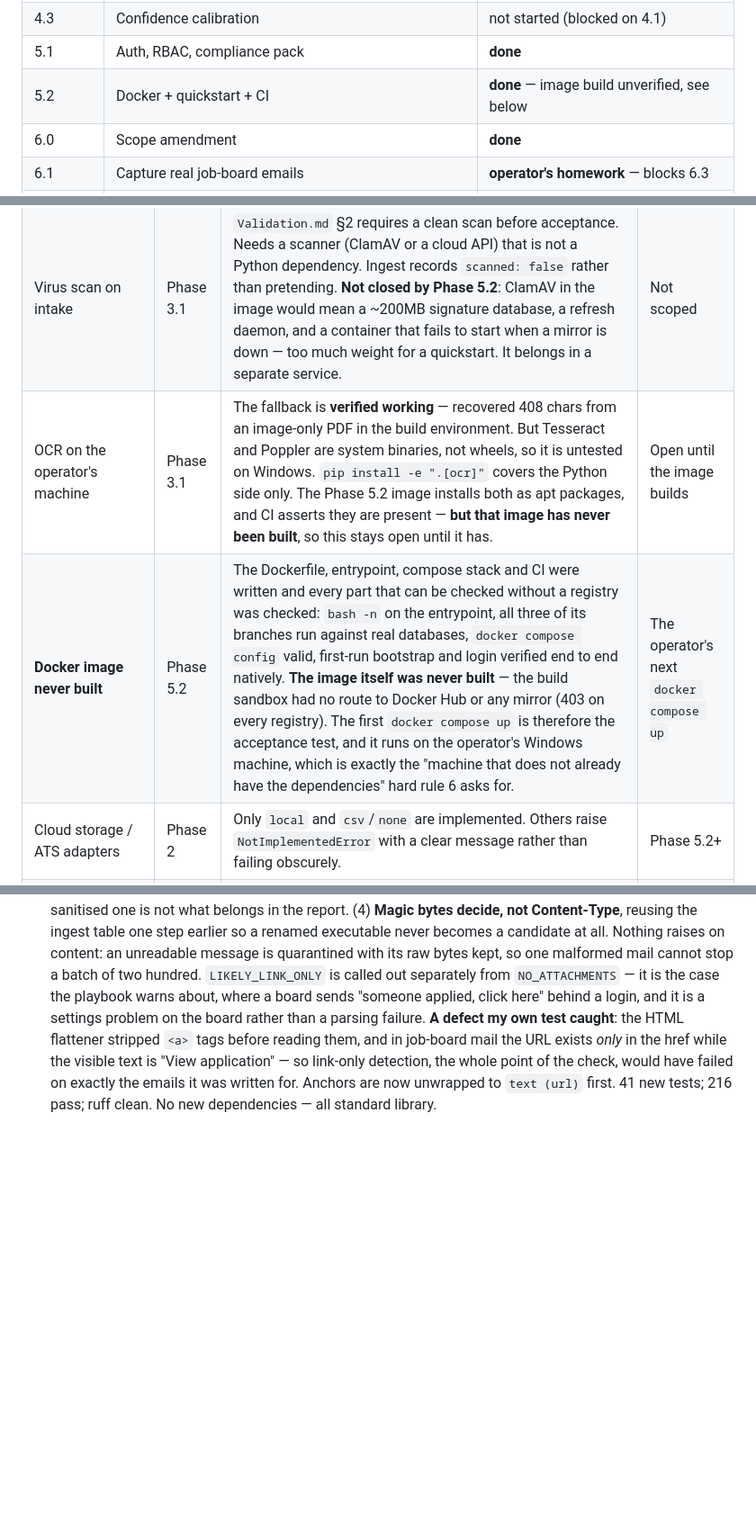
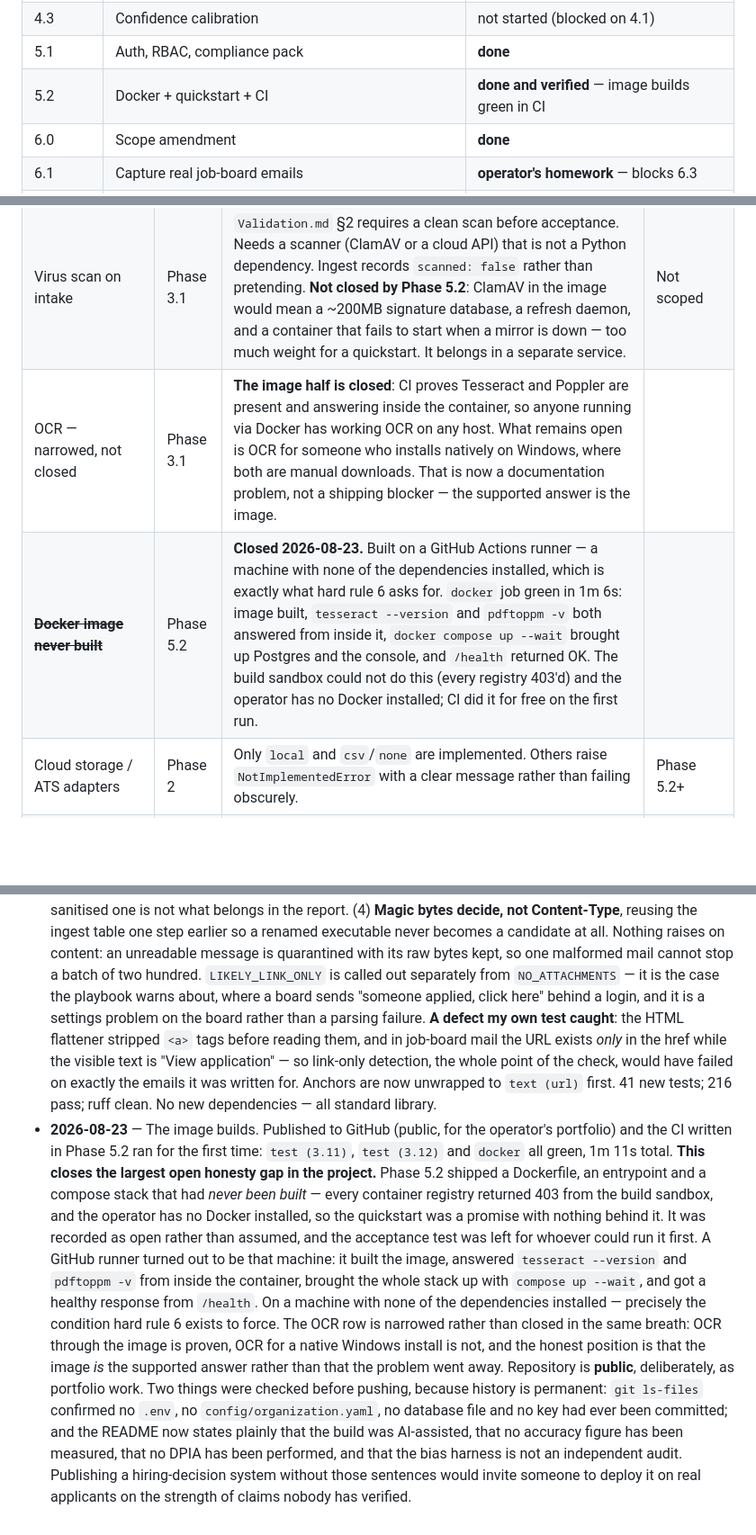
Before and after one commit to parveenb2029/AI-Recruitment-System, a Markdown page: CLAUDE.md, 3 parts joined by grey strips. Shown at 90% size. Rendered like a GitHub page; blank space fills up the shorter version.

Commit message:
Close Docker and OCR deferred items; add CI badge

```diff
--- a/CLAUDE.md
+++ b/CLAUDE.md
@@ -194,7 +194,7 @@ artifact. Summary:
 | 4.2 | Bias harness | **done** |
 | 4.3 | Confidence calibration | not started (blocked on 4.1) |
 | 5.1 | Auth, RBAC, compliance pack | **done** |
-| 5.2 | Docker + quickstart + CI | **done** — image build unverified, see below |
+| 5.2 | Docker + quickstart + CI | **done and verified** — image builds green in CI |
 | 6.0 | Scope amendment | **done** |
 | 6.1 | Capture real job-board emails | **operator's homework** — blocks 6.3 |
 | 6.2a | Mail reading: MIME, attachments, filenames, provenance | **done** |
@@ -211,8 +211,8 @@ lands. Do not assume anything here exists.
 |------|---------|--------------|----------|
 | ~~`LLMAdapter` implementation~~ | Phase 2 | **Closed in Phase 3.2.** `AnthropicLLM` uses tool use; `FakeLLM` runs the pipeline with no key. The fake path is fully tested. The real API path is written but not yet exercised against live Anthropic — first real run is the operator's. | — |
 | Virus scan on intake | Phase 3.1 | `Validation.md` §2 requires a clean scan before acceptance. Needs a scanner (ClamAV or a cloud API) that is not a Python dependency. Ingest records `scanned: false` rather than pretending. **Not closed by Phase 5.2**: ClamAV in the image would mean a ~200MB signature database, a refresh daemon, and a container that fails to start when a mirror is down — too much weight for a quickstart. It belongs in a separate service. | Not scoped |
-| OCR on the operator's machine | Phase 3.1 | The fallback is **verified working** — recovered 408 chars from an image-only PDF in the build environment. But Tesseract and Poppler are system binaries, not wheels, so it is untested on Windows. `pip install -e ".[ocr]"` covers the Python side only. The Phase 5.2 image installs both as apt packages, and CI asserts they are present — **but that image has never been built**, so this stays open until it has. | Open until the image builds |
-| **Docker image never built** | Phase 5.2 | The Dockerfile, entrypoint, compose stack and CI were written and every part that can be checked without a registry was checked: `bash -n` on the entrypoint, all three of its branches run against real databases, `docker compose config` valid, first-run bootstrap and login verified end to end natively. **The image itself was never built** — the build sandbox had no route to Docker Hub or any mirror (403 on every registry). The first `docker compose up` is therefore the acceptance test, and it runs on the operator's Windows machine, which is exactly the "machine that does not already have the dependencies" hard rule 6 asks for. | The operator's next `docker compose up` |
+| OCR — narrowed, not closed | Phase 3.1 | **The image half is closed**: CI proves Tesseract and Poppler are present and answering inside the container, so anyone running via Docker has working OCR on any host. What remains open is OCR for someone who installs natively on Windows, where both are manual downloads. That is now a documentation problem, not a shipping blocker — the supported answer is the image. |
+| ~~**Docker image never built**~~ | Phase 5.2 | **Closed 2026-08-23.** Built on a GitHub Actions runner — a machine with none of the dependencies installed, which is exactly what hard rule 6 asks for. `docker` job green in 1m 6s: image built, `tesseract --version` and `pdftoppm -v` both answered from inside it, `docker compose up --wait` brought up Postgres and the console, and `/health` returned OK. The build sandbox could not do this (every registry 403'd) and the operator has no Docker installed; CI did it for free on the first run. |
 | Cloud storage / ATS adapters | Phase 2 | Only `local` and `csv`/`none` are implemented. Others raise `NotImplementedError` with a clear message rather than failing obscurely. | Phase 5.2+ |
 | OIDC single sign-on | Phase 5.1 | `local` (scrypt passwords, server-side sessions) and `single_user` are implemented. `oidc` **raises rather than falling back** — an org that configures SSO and silently gets weaker auth has an incident, not a warning. | When a customer needs it |
 | Candidate-facing portal | Phase 5.1 | `appeal_process.md` and `candidate_disclosure.md` describe a process with no UI behind it. Today it is manual on the operator's side, and the docs say so. | Not scoped |
@@ -576,3 +576,28 @@ Append here. Newest last.
   detection, the whole point of the check, would have failed on exactly the
   emails it was written for. Anchors are now unwrapped to `text (url)` first.
   41 new tests; 216 pass; ruff clean. No new dependencies — all standard library.
+- **2026-08-23** — The image builds. Published to GitHub (public, for the
+  operator's portfolio) and the CI written in Phase 5.2 ran for the first time:
+  `test (3.11)`, `test (3.12)` and `docker` all green, 1m 11s total.
+  **This closes the largest open honesty gap in the project.** Phase 5.2 shipped
+  a Dockerfile, an entrypoint and a compose stack that had *never been built* —
+  every container registry returned 403 from the build sandbox, and the operator
+  has no Docker installed, so the quickstart was a promise with nothing behind
+  it. It was recorded as open rather than assumed, and the acceptance test was
+  left for whoever could run it first. A GitHub runner turned out to be that
+  machine: it built the image, answered `tesseract --version` and `pdftoppm -v`
+  from inside the container, brought the whole stack up with `compose up --wait`,
+  and got a healthy response from `/health`. On a machine with none of the
+  dependencies installed — precisely the condition hard rule 6 exists to force.
+  The OCR row is narrowed rather than closed in the same breath: OCR through the
+  image is proven, OCR for a native Windows install is not, and the honest
+  position is that the image *is* the supported answer rather than that the
+  problem went away.
+  Repository is **public**, deliberately, as portfolio work. Two things were
+  checked before pushing, because history is permanent: `git ls-files` confirmed
+  no `.env`, no `config/organization.yaml`, no database file and no key had ever
+  been committed; and the README now states plainly that the build was
+  AI-assisted, that no accuracy figure has been measured, that no DPIA has been
+  performed, and that the bias harness is not an independent audit. Publishing a
+  hiring-decision system without those sentences would invite someone to deploy
+  it on real applicants on the strength of claims nobody has verified.
```
Also changed, not shown: README.md (+2 -0 lines).
